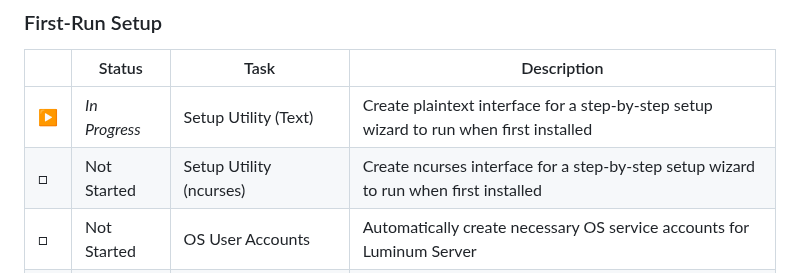
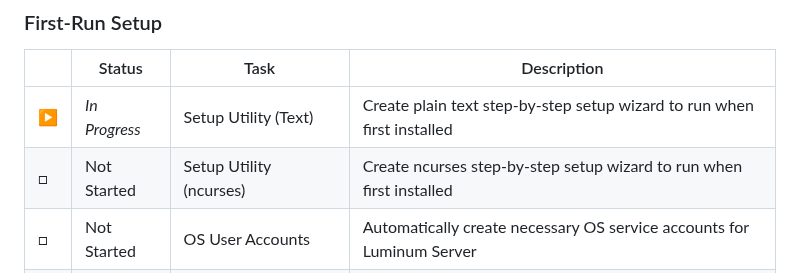
Before and after one commit to ccurzio/Luminum, a Markdown page: ToDo.md, the part around the change. GitHub-like rendering.

Commit message:
Update ToDo.md
Signed-off-by: Christopher R. Curzio <g4112gh@nanoduck.net>

```diff
--- a/ToDo.md
+++ b/ToDo.md
@@ -6,8 +6,8 @@ In order to be accountable to the community - but more importantly to myself - I
 ### First-Run Setup
 |        |Status         |Task                        |Description                                                                             |
 |--------|---------------|----------------------------|----------------------------------------------------------------------------------------|
-|&#9654; |*In Progress*  |Setup Utility (Text)        |Create plaintext interface for a step-by-step setup wizard to run when first installed  |
-|&#9633; |Not Started    |Setup Utility (ncurses)     |Create ncurses interface for a step-by-step setup wizard to run when first installed    |
+|&#9654; |*In Progress*  |Setup Utility (Text)        |Create plain text step-by-step setup wizard to run when first installed                 |
+|&#9633; |Not Started    |Setup Utility (ncurses)     |Create ncurses step-by-step setup wizard to run when first installed                    |
 |&#9633; |Not Started    |OS User Accounts            |Automatically create necessary OS service accounts for Luminum Server                   |
 |&#9654; |*In Progress*  |Configuration Save/Import   |Routines to save the server configuration and import an existing config on first setup  |
 |&#9654; |*In Progress*  |Certificate Setup           |Routines to create or import server certificates                                        |
```
